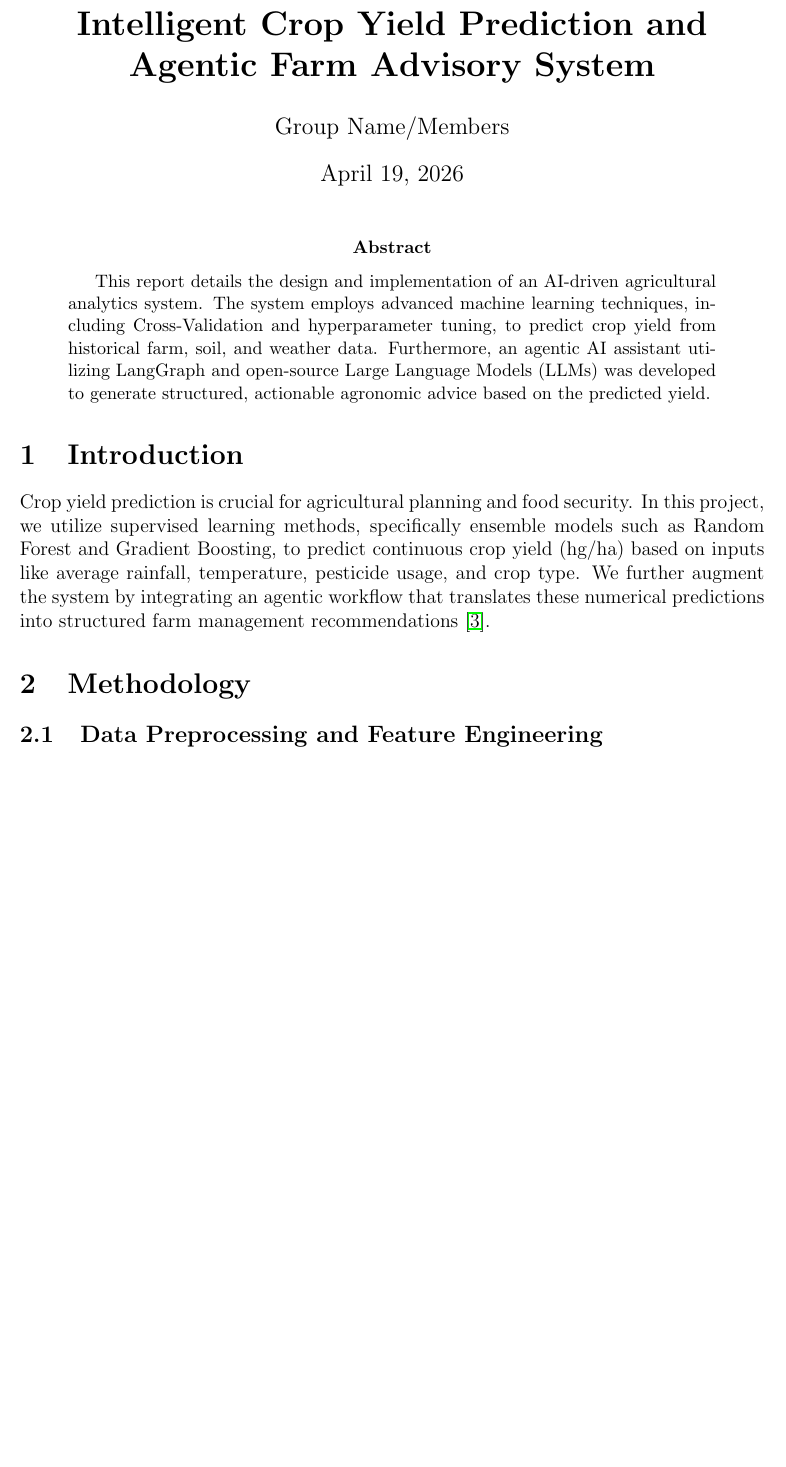
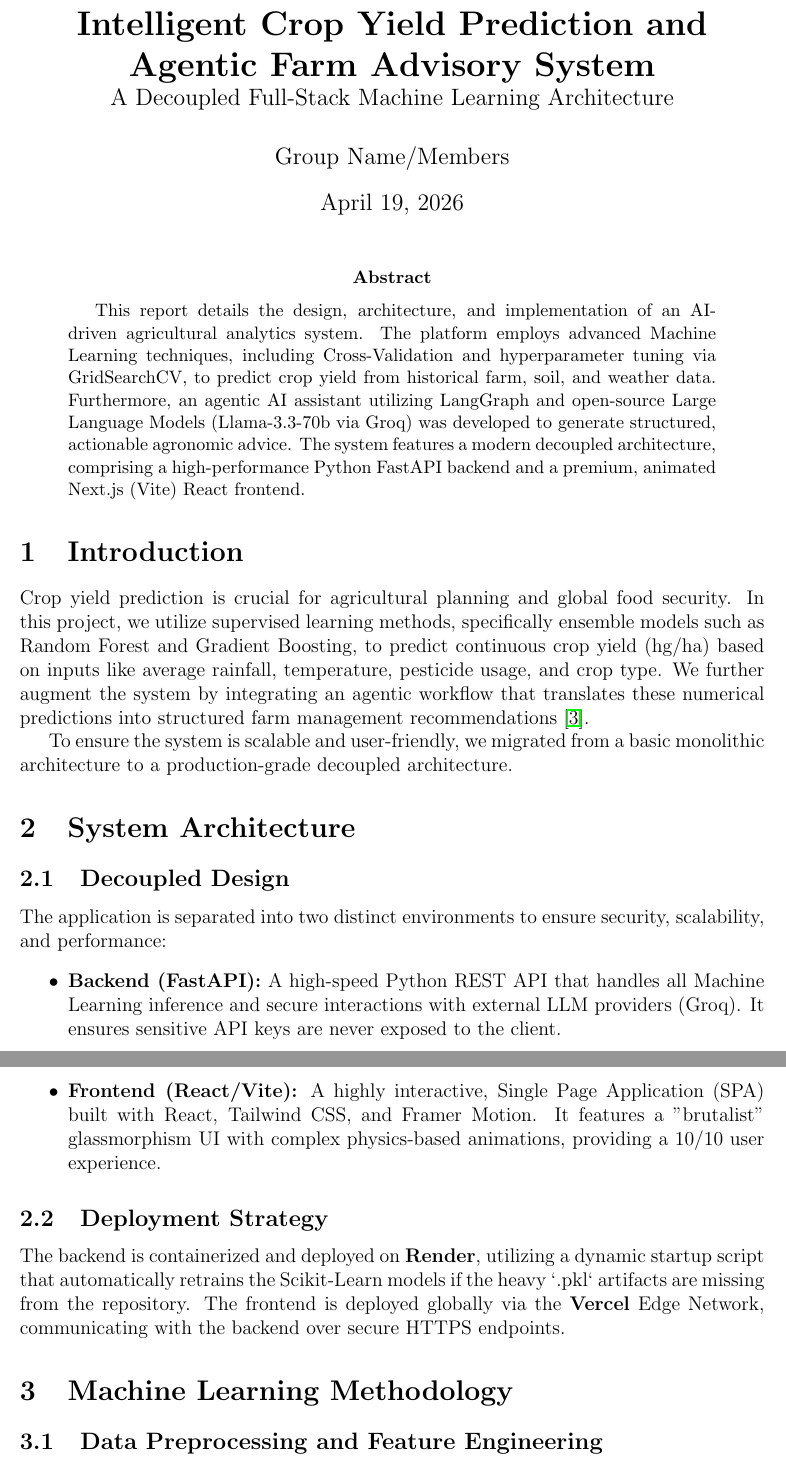
Before and after one commit to ARXNDEV/AI-ML-END, a LaTeX paper (report.tex): part of page 1 of 3 before the commit and two parts of pages 1 and 2 of 4 after it, the two joined at a grey line, cut so that both start at the same text, the shorter picture padded with empty space. Compiled offline with pdfLaTeX.

Commit message:
Update LaTeX report with decoupled architecture, Vercel/Render deployment strategies, and updated UI/UX features

```diff
--- a/report.tex
+++ b/report.tex
@@ -5,9 +5,11 @@
 \usepackage{hyperref}
 \usepackage{geometry}
 \usepackage{booktabs}
+\usepackage{float}
+\usepackage{listings}
 \geometry{margin=1in}
 
-\title{\textbf{Intelligent Crop Yield Prediction and Agentic Farm Advisory System}}
+\title{\textbf{Intelligent Crop Yield Prediction and Agentic Farm Advisory System} \\ \large A Decoupled Full-Stack Machine Learning Architecture}
 \author{Group Name/Members}
 \date{\today}
 
@@ -16,13 +18,27 @@
 \maketitle
 
 \begin{abstract}
-This report details the design and implementation of an AI-driven agricultural analytics system. The system employs advanced machine learning techniques, including Cross-Validation and hyperparameter tuning, to predict crop yield from historical farm, soil, and weather data. Furthermore, an agentic AI assistant utilizing LangGraph and open-source Large Language Models (LLMs) was developed to generate structured, actionable agronomic advice based on the predicted yield.
+This report details the design, architecture, and implementation of an AI-driven agricultural analytics system. The platform employs advanced Machine Learning techniques, including Cross-Validation and hyperparameter tuning via GridSearchCV, to predict crop yield from historical farm, soil, and weather data. Furthermore, an agentic AI assistant utilizing LangGraph and open-source Large Language Models (Llama-3.3-70b via Groq) was developed to generate structured, actionable agronomic advice. The system features a modern decoupled architecture, comprising a high-performance Python FastAPI backend and a premium, animated Next.js (Vite) React frontend.
 \end{abstract}
 
 \section{Introduction}
-Crop yield prediction is crucial for agricultural planning and food security. In this project, we utilize supervised learning methods, specifically ensemble models such as Random Forest and Gradient Boosting, to predict continuous crop yield (hg/ha) based on inputs like average rainfall, temperature, pesticide usage, and crop type. We further augment the system by integrating an agentic workflow that translates these numerical predictions into structured farm management recommendations \cite{langgraph_docs}.
+Crop yield prediction is crucial for agricultural planning and global food security. In this project, we utilize supervised learning methods, specifically ensemble models such as Random Forest and Gradient Boosting, to predict continuous crop yield (hg/ha) based on inputs like average rainfall, temperature, pesticide usage, and crop type. We further augment the system by integrating an agentic workflow that translates these numerical predictions into structured farm management recommendations \cite{langgraph_docs}.
 
-\section{Methodology}
+To ensure the system is scalable and user-friendly, we migrated from a basic monolithic architecture to a production-grade decoupled architecture.
+
+\section{System Architecture}
+
+\subsection{Decoupled Design}
+The application is separated into two distinct environments to ensure security, scalability, and performance:
+\begin{itemize}
+    \item \textbf{Backend (FastAPI):} A high-speed Python REST API that handles all Machine Learning inference and secure interactions with external LLM providers (Groq). It ensures sensitive API keys are never exposed to the client.
+    \item \textbf{Frontend (React/Vite):} A highly interactive, Single Page Application (SPA) built with React, Tailwind CSS, and Framer Motion. It features a "brutalist" glassmorphism UI with complex physics-based animations, providing a 10/10 user experience.
+\end{itemize}
+
+\subsection{Deployment Strategy}
+The backend is containerized and deployed on \textbf{Render}, utilizing a dynamic startup script that automatically retrains the Scikit-Learn models if the heavy `.pkl` artifacts are missing from the repository. The frontend is deployed globally via the \textbf{Vercel} Edge Network, communicating with the backend over secure HTTPS endpoints.
+
+\section{Machine Learning Methodology}
 
 \subsection{Data Preprocessing and Feature Engineering}
 The dataset, sourced from Kaggle \cite{kaggle_dataset}, contains 28,242 records encompassing 101 countries and 10 major crops. We performed label encoding for categorical variables (Area, Item) and applied standard scaling for continuous features to ensure model convergence and robustness.
```
Also changed, not shown: report.tex (15 more changed lines).
